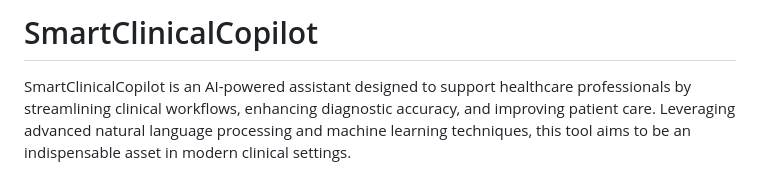
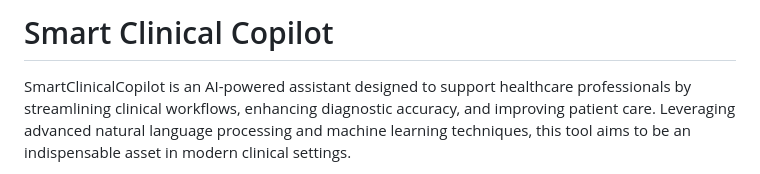
Before and after one commit to kunal0297/SmartClinicalCopilot, a Markdown page: README.md, the part around the change. GitHub-like rendering.

```diff
--- a/README.md
+++ b/README.md
@@ -1,4 +1,4 @@
-# SmartClinicalCopilot
+# Smart Clinical Copilot
 SmartClinicalCopilot is an AI-powered assistant designed to support healthcare professionals by streamlining clinical workflows, enhancing diagnostic accuracy, and improving patient care. Leveraging advanced natural language processing and machine learning techniques, this tool aims to be an indispensable asset in modern clinical settings.
 
 Features
```
